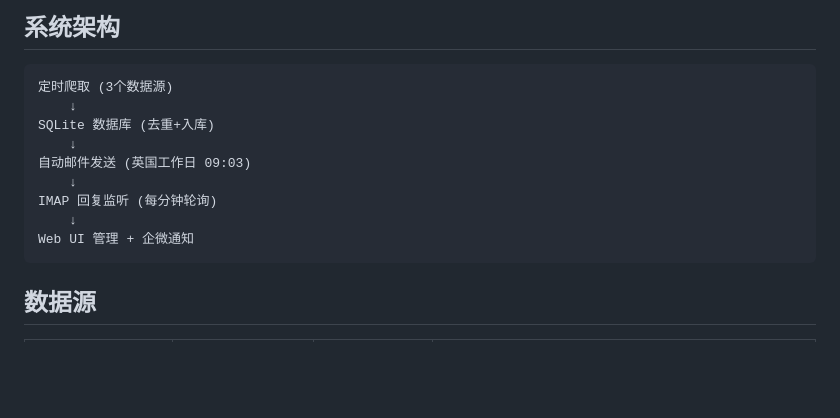
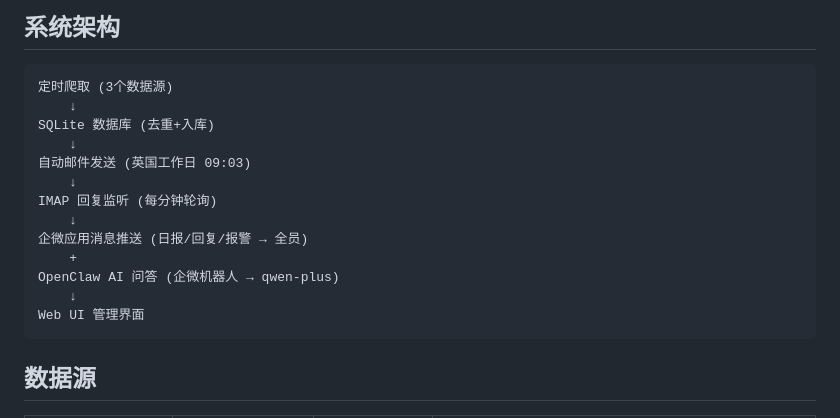
Before and after one commit to wangqiang-666/uk-supplier-intake, a Markdown page: README.md, the part around one of its changes. GitHub-like rendering; blank space fills up the shorter version.

````diff
--- a/README.md
+++ b/README.md
@@ -15,7 +15,11 @@ SQLite 数据库 (去重+入库)
     ↓
 IMAP 回复监听 (每分钟轮询)
     ↓
-Web UI 管理 + 企微通知
+企微应用消息推送 (日报/回复/报警 → 全员)
+    +
+OpenClaw AI 问答 (企微机器人 → qwen-plus)
+    ↓
+Web UI 管理界面
 ```
 
 ## 数据源
````
Also changed, not shown: other parts of README.md (+22 -5 lines), TECHNICAL-SOLUTION.md (+76 -29 lines).
